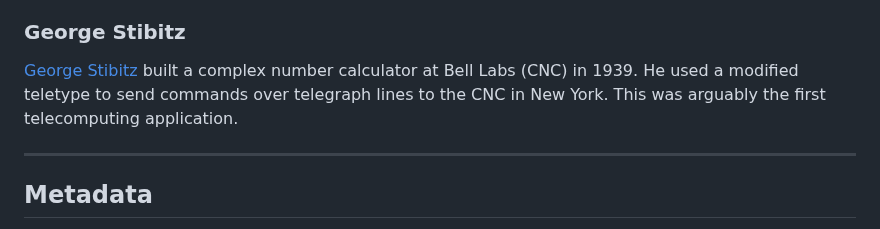
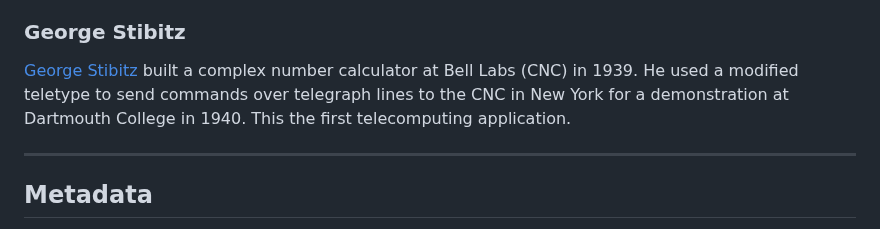
Before and after one commit to nygeek/cnc, a Markdown page: README.md, the part around the change. GitHub-like rendering.

```diff
--- a/README.md
+++ b/README.md
@@ -143,8 +143,8 @@ the calculator back in the day.
 [George Stibitz](https://en.wikipedia.org/wiki/George_Stibitz/)
 built a complex number calculator at Bell Labs (CNC) in 1939.  He
 used a modified teletype to send commands over telegraph lines to
-the CNC in New York.  This was arguably the first telecomputing
-application.
+the CNC in New York for a demonstration at Dartmouth College in
+1940.  This the first telecomputing application.
 
 ---
 ## Metadata
```
